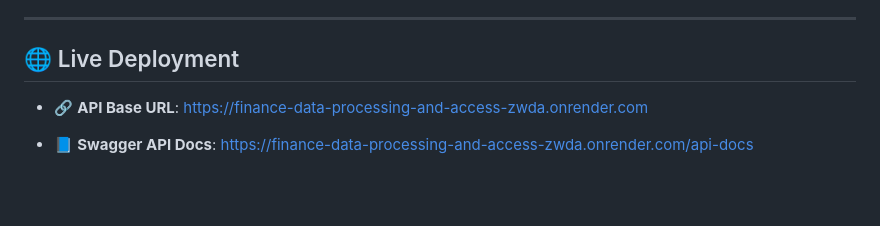
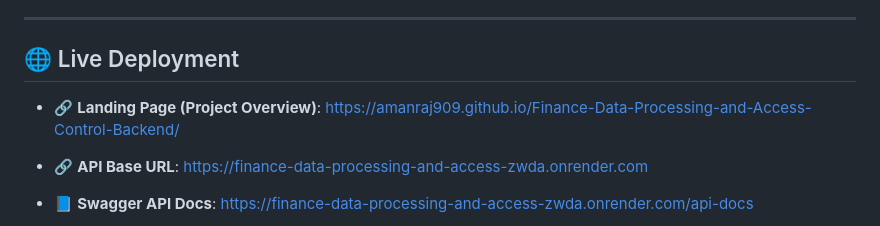
Before and after one commit to AMANRaj909/Finance-Data-Processing-and-Access-Control-Backend, a Markdown page: README.md, the part around the change. Drawn GitHub-style; blank space fills up the shorter version.

Commit message:
Update README with landing page URL
Add landing page link to live deployment section

```diff
--- a/README.md
+++ b/README.md
@@ -15,6 +15,9 @@ The system is designed with **clean architecture, secure authentication, and sca
 ---
 
 ## 🌐 Live Deployment
+
+* 🔗 **Landing Page (Project Overview)**:
+https://amanraj909.github.io/Finance-Data-Processing-and-Access-Control-Backend/
 
 * 🔗 **API Base URL**:
   https://finance-data-processing-and-access-zwda.onrender.com
```
